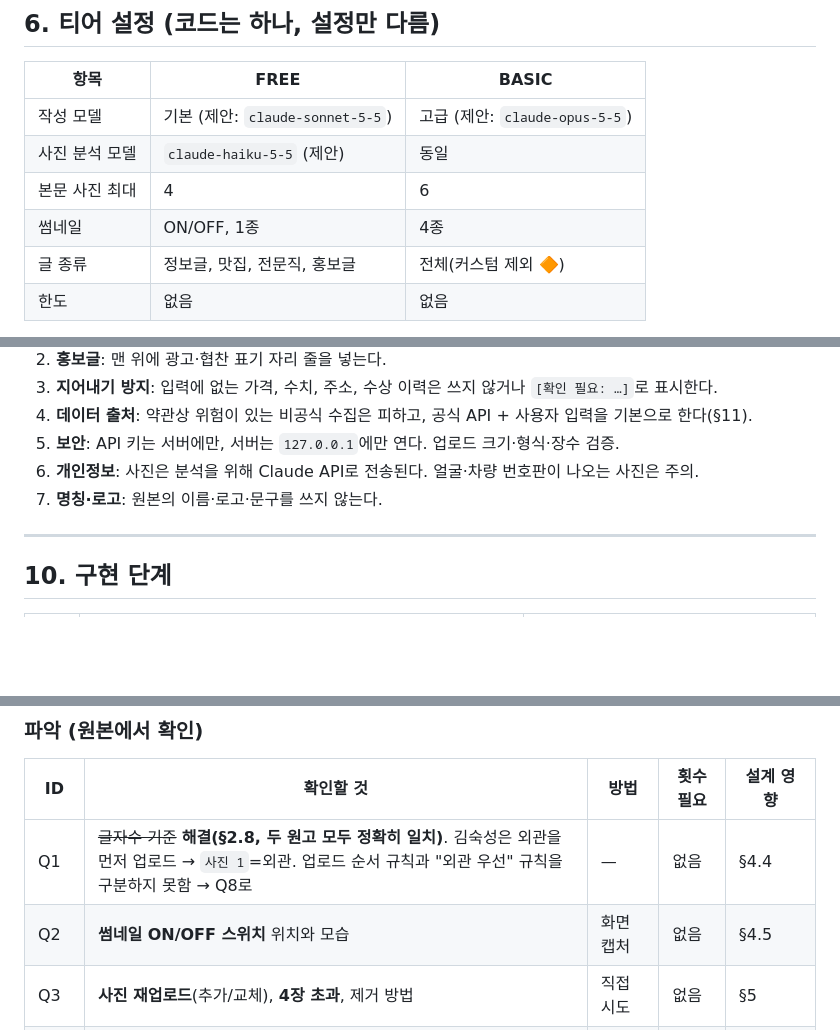
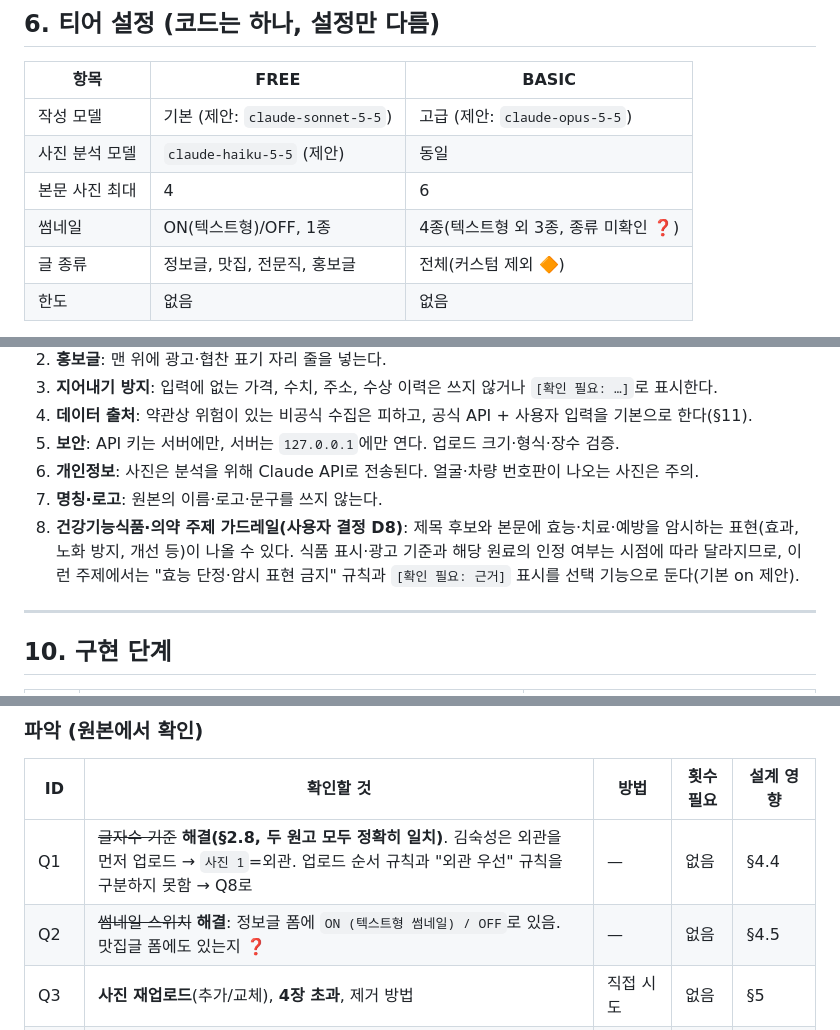
Before and after one commit to JH8802/jaetech-bot, a Markdown page: blogdex/DESIGN.md, 3 parts joined by grey strips. Drawn GitHub-style; blank space fills up the shorter version.

```diff
--- a/blogdex/DESIGN.md
+++ b/blogdex/DESIGN.md
@@ -234,7 +257,7 @@ AI가 28~30개 생성 → 코드가 정리(`#` 정규화, 공백·특수문자
 | 작성 모델 | 기본 (제안: `claude-sonnet-5-5`) | 고급 (제안: `claude-opus-5-5`) |
 | 사진 분석 모델 | `claude-haiku-5-5` (제안) | 동일 |
 | 본문 사진 최대 | 4 | 6 |
-| 썸네일 | ON/OFF, 1종 | 4종 |
+| 썸네일 | ON(텍스트형)/OFF, 1종 | 4종(텍스트형 외 3종, 종류 미확인 ❓) |
 | 글 종류 | 정보글, 맛집, 전문직, 홍보글 | 전체(커스텀 제외 🔶) |
 | 한도 | 없음 | 없음 |
 
@@ -287,6 +310,7 @@ AI가 28~30개 생성 → 코드가 정리(`#` 정규화, 공백·특수문자
 5. **보안**: API 키는 서버에만, 서버는 `127.0.0.1`에만 연다. 업로드 크기·형식·장수 검증.
 6. **개인정보**: 사진은 분석을 위해 Claude API로 전송된다. 얼굴·차량 번호판이 나오는 사진은 주의.
 7. **명칭·로고**: 원본의 이름·로고·문구를 쓰지 않는다.
+8. **건강기능식품·의약 주제 가드레일(사용자 결정 D8)**: 제목 후보와 본문에 효능·치료·예방을 암시하는 표현(효과, 노화 방지, 개선 등)이 나올 수 있다. 식품 표시·광고 기준과 해당 원료의 인정 여부는 시점에 따라 달라지므로, 이런 주제에서는 "효능 단정·암시 표현 금지" 규칙과 `[확인 필요: 근거]` 표시를 선택 기능으로 둔다(기본 on 제안).
 
 ---
 
@@ -312,7 +336,7 @@ AI가 28~30개 생성 → 코드가 정리(`#` 정규화, 공백·특수문자
 | ID | 확인할 것 | 방법 | 횟수 필요 | 설계 영향 |
 |---|---|---|---|---|
 | Q1 | ~~글자수 기준~~ **해결(§2.8, 두 원고 모두 정확히 일치)**. 김숙성은 외관을 먼저 업로드 → `사진 1`=외관. 업로드 순서 규칙과 "외관 우선" 규칙을 구분하지 못함 → Q8로 | — | 없음 | §4.4 |
-| Q2 | **썸네일 ON/OFF 스위치** 위치와 모습 | 화면 캡처 | 없음 | §4.5 |
+| Q2 | ~~썸네일 스위치~~ **해결**: 정보글 폼에 `ON (텍스트형 썸네일) / OFF`로 있음. 맛집글 폼에도 있는지 ❓ | — | 없음 | §4.5 |
 | Q3 | **사진 재업로드**(추가/교체), **4장 초과**, 제거 방법 | 직접 시도 | 없음 | §5 |
 | Q4 | **[자동 입력], 사진 업로드 Network**(Payload·Response) | 개발자 도구 | 없음(추정) | 매장 데이터 출처 §3.3 |
 | Q5 | **정보글 1건**: 입력 화면, 결과 전체, 사진·캐릭터 일러스트 위치, 해시태그 | 생성 | 1건 | M4 |
```
Also changed, not shown: other parts of blogdex/DESIGN.md (+45 -3 lines).
